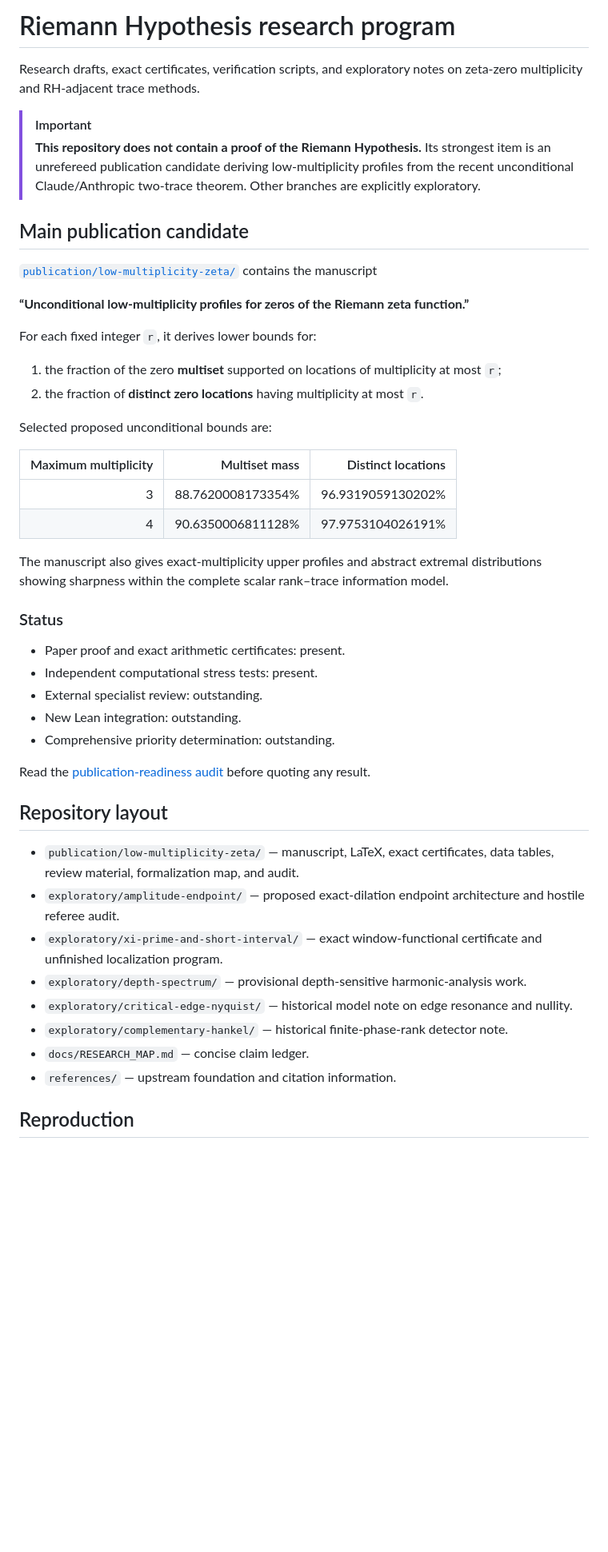
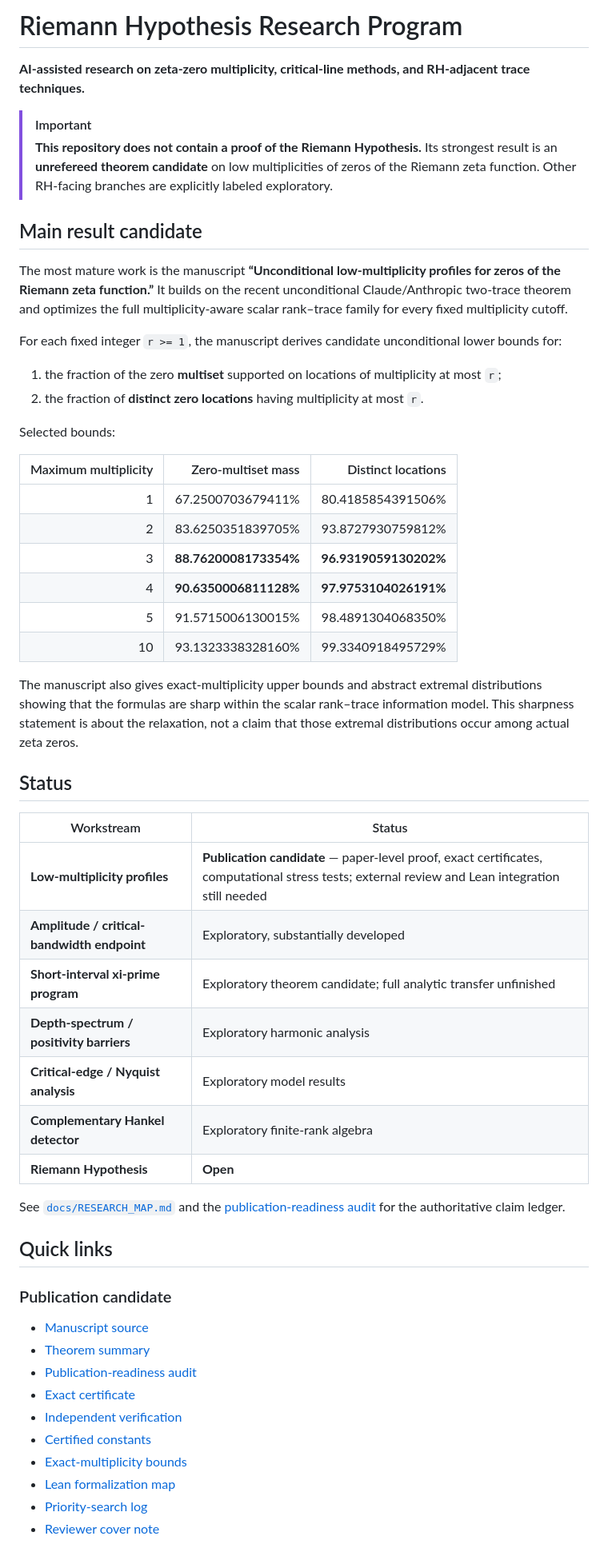
Before and after one commit to zach7036/riemann-hypothesis-research, a Markdown page: README.md, the part around one of its changes. Shown at 80% size. GitHub-like rendering; blank space fills up the shorter version.

Commit message:
Improve README and research overview

```diff
--- a/README.md
+++ b/README.md
@@ -1,50 +1,58 @@
-# Riemann Hypothesis research program
+# Riemann Hypothesis Research Program
 
-Research drafts, exact certificates, verification scripts, and exploratory notes on zeta-zero multiplicity and RH-adjacent trace methods.
+**AI-assisted research on zeta-zero multiplicity, critical-line methods, and RH-adjacent trace techniques.**
 
 > [!IMPORTANT]
-> **This repository does not contain a proof of the Riemann Hypothesis.** Its strongest item is an unrefereed publication candidate deriving low-multiplicity profiles from the recent unconditional Claude/Anthropic two-trace theorem. Other branches are explicitly exploratory.
+> **This repository does not contain a proof of the Riemann Hypothesis.** Its strongest result is an **unrefereed theorem candidate** on low multiplicities of zeros of the Riemann zeta function. Other RH-facing branches are explicitly labeled exploratory.
 
-## Main publication candidate
+## Main result candidate
 
-[`publication/low-multiplicity-zeta/`](publication/low-multiplicity-zeta/) contains the manuscript
+The most mature work is the manuscript **“Unconditional low-multiplicity profiles for zeros of the Riemann zeta function.”** It builds on the recent unconditional Claude/Anthropic two-trace theorem and optimizes the full multiplicity-aware scalar rank–trace family for every fixed multiplicity cutoff.
 
-**“Unconditional low-multiplicity profiles for zeros of the Riemann zeta function.”**
-
-For each fixed integer `r`, it derives lower bounds for:
+For each fixed integer `r >= 1`, the manuscript derives candidate unconditional lower bounds for:
 
 1. the fraction of the zero **multiset** supported on locations of multiplicity at most `r`;
 2. the fraction of **distinct zero locations** having multiplicity at most `r`.
 
-Selected proposed unconditional bounds are:
+Selected bounds:
 
-| Maximum multiplicity | Multiset mass | Distinct locations |
+| Maximum multiplicity | Zero-multiset mass | Distinct locations |
 |---:|---:|---:|
-| 3 | 88.7620008173354% | 96.9319059130202% |
-| 4 | 90.6350006811128% | 97.9753104026191% |
+| 1 | 67.2500703679411% | 80.4185854391506% |
+| 2 | 83.6250351839705% | 93.8727930759812% |
+| 3 | **88.7620008173354%** | **96.9319059130202%** |
+| 4 | **90.6350006811128%** | **97.9753104026191%** |
+| 5 | 91.5715006130015% | 98.4891304068350% |
+| 10 | 93.1323338328160% | 99.3340918495729% |
 
-The manuscript also gives exact-multiplicity upper profiles and abstract extremal distributions showing sharpness within the complete scalar rank–trace information model.
+The manuscript also gives exact-multiplicity upper bounds and abstract extremal distributions showing that the formulas are sharp within the scalar rank–trace information model. This sharpness statement is about the relaxation, not a claim that those extremal distributions occur among actual zeta zeros.
 
-### Status
+## Status
 
-- Paper proof and exact arithmetic certificates: present.
-- Independent computational stress tests: present.
-- External specialist review: outstanding.
-- New Lean integration: outstanding.
-- Comprehensive priority determination: outstanding.
+| Workstream | Status |
+|---|---|
+| **Low-multiplicity profiles** | **Publication candidate** — paper-level proof, exact certificates, computational stress tests; external review and Lean integration still needed |
+| **Amplitude / critical-bandwidth endpoint** | Exploratory, substantially developed |
+| **Short-interval xi-prime program** | Exploratory theorem candidate; full analytic transfer unfinished |
+| **Depth-spectrum / positivity barriers** | Exploratory harmonic analysis |
+| **Critical-edge / Nyquist analysis** | Exploratory model results |
+| **Complementary Hankel detector** | Exploratory finite-rank algebra |
+| **Riemann Hypothesis** | **Open** |
 
-Read the [publication-readiness audit](publication/low-multiplicity-zeta/publication_readiness_audit.md) before quoting any result.
+See [`docs/RESEARCH_MAP.md`](docs/RESEARCH_MAP.md) and the [publication-readiness audit](publication/low-multiplicity-zeta/publication_readiness_audit.md) for the authoritative claim ledger.
 
-## Repository layout
+## Quick links
 
-- `publication/low-multiplicity-zeta/` — manuscript, LaTeX, exact certificates, data tables, review material, formalization map, and audit.
-- `exploratory/amplitude-endpoint/` — proposed exact-dilation endpoint architecture and hostile referee audit.
-- `exploratory/xi-prime-and-short-interval/` — exact window-functional certificate and unfinished localization program.
-- `exploratory/depth-spectrum/` — provisional depth-sensitive harmonic-analysis work.
-- `exploratory/critical-edge-nyquist/` — historical model note on edge resonance and nullity.
-- `exploratory/complementary-hankel/` — historical finite-phase-rank detector note.
-- `docs/RESEARCH_MAP.md` — concise claim ledger.
-- `references/` — upstream foundation and citation information.
+### Publication candidate
 
-## Reproduction
+- [Manuscript source](publication/low-multiplicity-zeta/low_multiplicity_zeta.tex)
+- [Theorem summary](publication/low-multiplicity-zeta/THEOREM.md)
+- [Publication-readiness audit](publication/low-multiplicity-zeta/publication_readiness_audit.md)
+- [Exact certificate](publication/low-multiplicity-zeta/certify_low_multiplicity.py)
+- [Independent verification](publication/low-multiplicity-zeta/verify_multiplicity_hierarchy.py)
+- [Certified constants](publication/low-multiplicity-zeta/constants.csv)
+- [Exact-multiplicity bounds](publication/low-multiplicity-zeta/exact_multiplicity_upper.csv)
+- [Lean formalization map](publication/low-multiplicity-zeta/FORMALIZATION_MAP.md)
+- [Priority-search log](publication/low-multiplicity-zeta/PRIORITY_SEARCH_LOG.md)
+- [Reviewer cover note](publication/low-multiplicity-zeta/REVIEWER_COVER_NOTE.md)
 
```
Also changed, not shown: other parts of README.md (+34 -22 lines).
